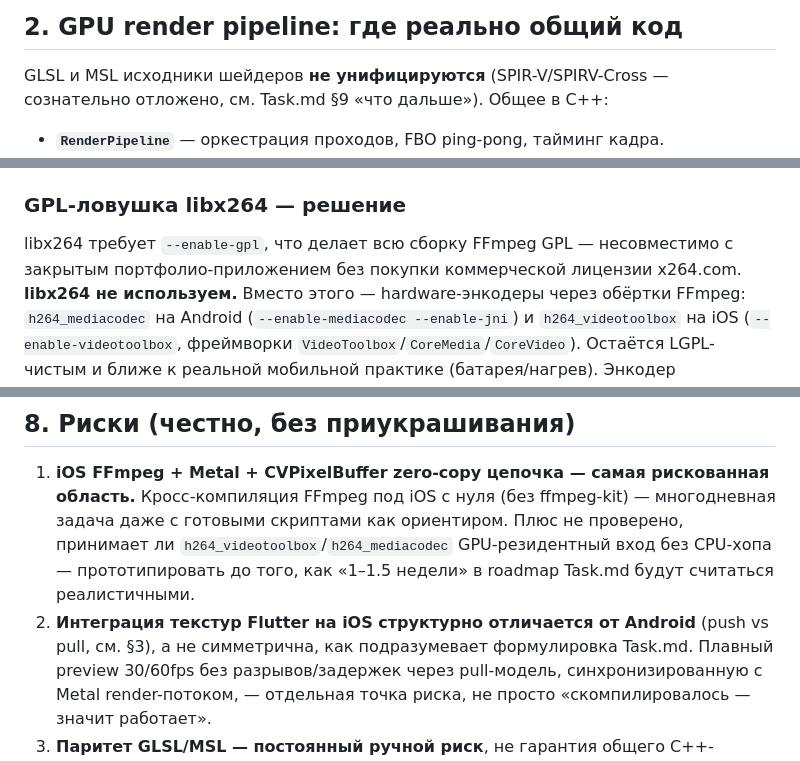
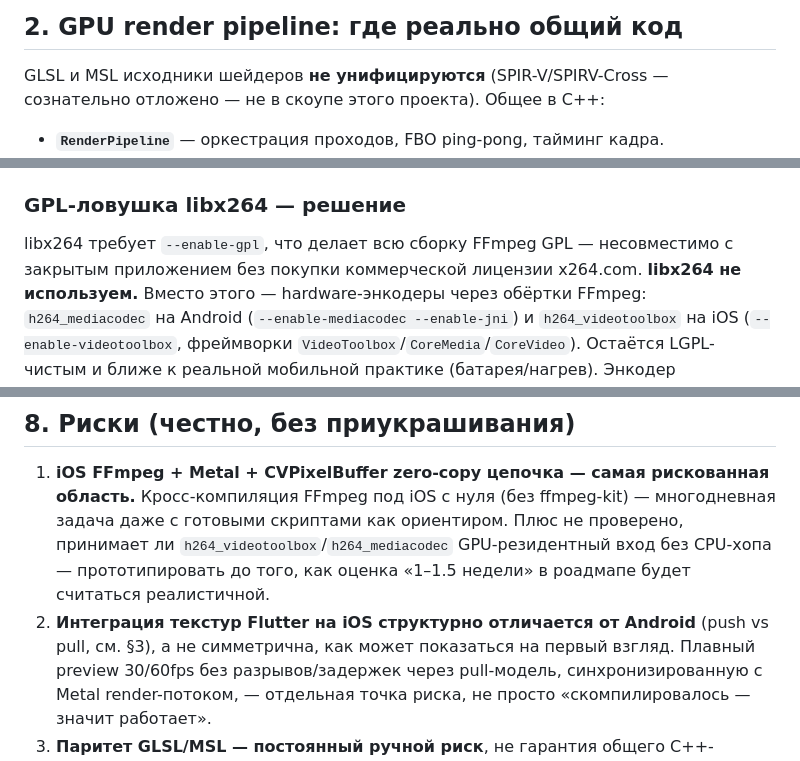
Before and after one commit to lenyaplay/LumaCore, a Markdown page: docs/ARCHITECTURE.md, 3 parts joined by grey strips. Drawn GitHub-style.

```diff
--- a/docs/ARCHITECTURE.md
+++ b/docs/ARCHITECTURE.md
@@ -142,7 +142,7 @@ FFmpeg. Без drop-oldest — глитч звука заметнее пропу
 ## 2. GPU render pipeline: где реально общий код
 
 GLSL и MSL исходники шейдеров **не унифицируются** (SPIR-V/SPIRV-Cross — сознательно
-отложено, см. Task.md §9 «что дальше»). Общее в C++:
+отложено — не в скоупе этого проекта). Общее в C++:
 
 - **`RenderPipeline`** — оркестрация проходов, FBO ping-pong, тайминг кадра.
 - **Математика частиц** (позиции/скорости/seed/время) — чистый C++, считается один
@@ -315,7 +315,7 @@ void    lumacore_release(int64_t session);
 
 ### GPL-ловушка libx264 — решение
 libx264 требует `--enable-gpl`, что делает всю сборку FFmpeg GPL — несовместимо с
-закрытым портфолио-приложением без покупки коммерческой лицензии x264.com.
+закрытым приложением без покупки коммерческой лицензии x264.com.
 **libx264 не используем.** Вместо этого — hardware-энкодеры через обёртки FFmpeg:
 `h264_mediacodec` на Android (`--enable-mediacodec --enable-jni`) и `h264_videotoolbox`
 на iOS (`--enable-videotoolbox`, фреймворки `VideoToolbox`/`CoreMedia`/`CoreVideo`).
@@ -533,10 +533,10 @@ LumaCore/
    Кросс-компиляция FFmpeg под iOS с нуля (без ffmpeg-kit) — многодневная задача даже с
    готовыми скриптами как ориентиром. Плюс не проверено, принимает ли
    `h264_videotoolbox`/`h264_mediacodec` GPU-резидентный вход без CPU-хопа —
-   прототипировать до того, как «1–1.5 недели» в roadmap Task.md будут считаться
-   реалистичными.
+   прототипировать до того, как оценка «1–1.5 недели» в роадмапе будет считаться
+   реалистичной.
 2. **Интеграция текстур Flutter на iOS структурно отличается от Android** (push vs
-   pull, см. §3), а не симметрична, как подразумевает формулировка Task.md. Плавный
+   pull, см. §3), а не симметрична, как может показаться на первый взгляд. Плавный
    preview 30/60fps без разрывов/задержек через pull-модель, синхронизированную с
    Metal render-потоком, — отдельная точка риска, не просто «скомпилировалось — значит
    работает».
```
Also changed, not shown: other parts of docs/ARCHITECTURE.md (+19 -19 lines).
